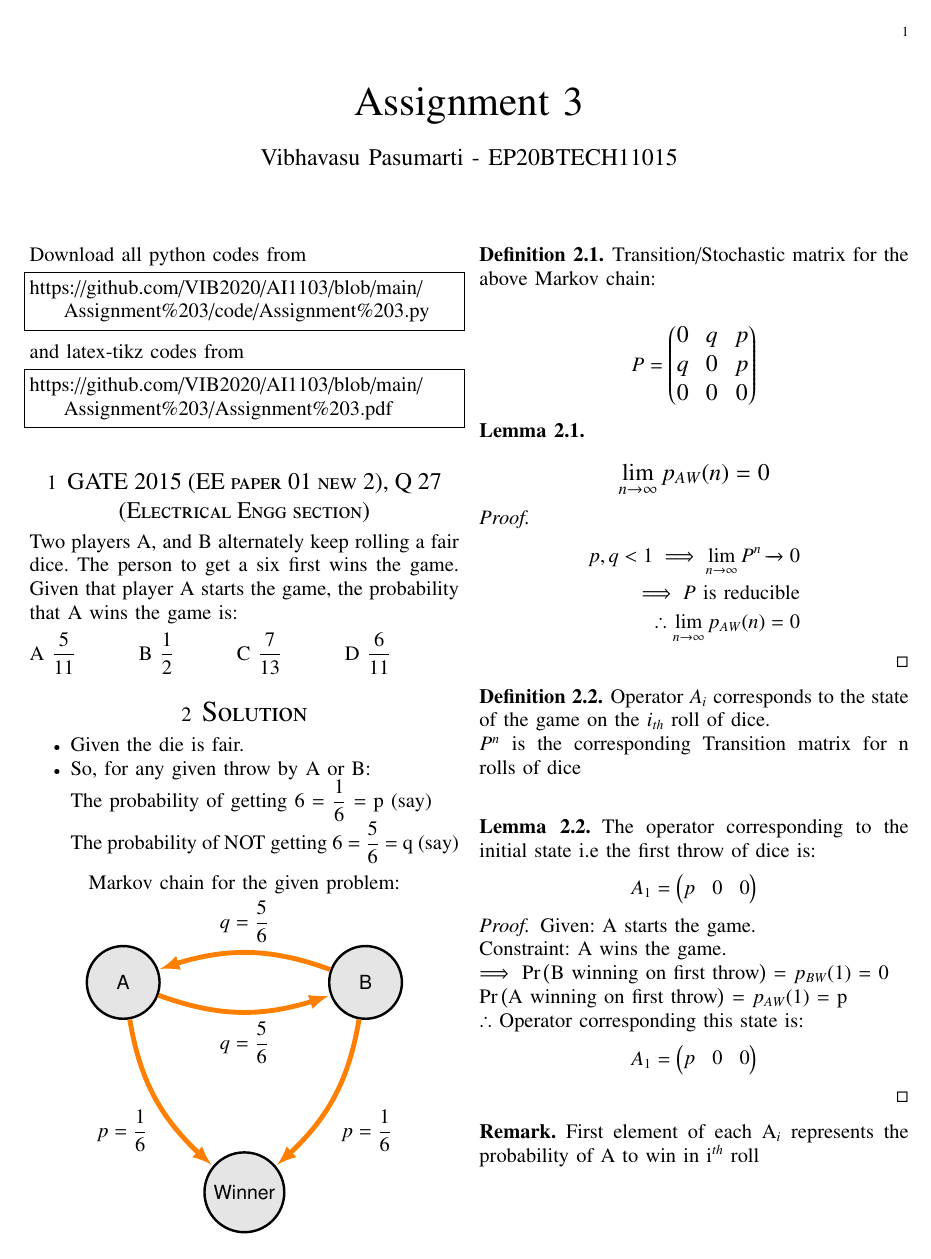
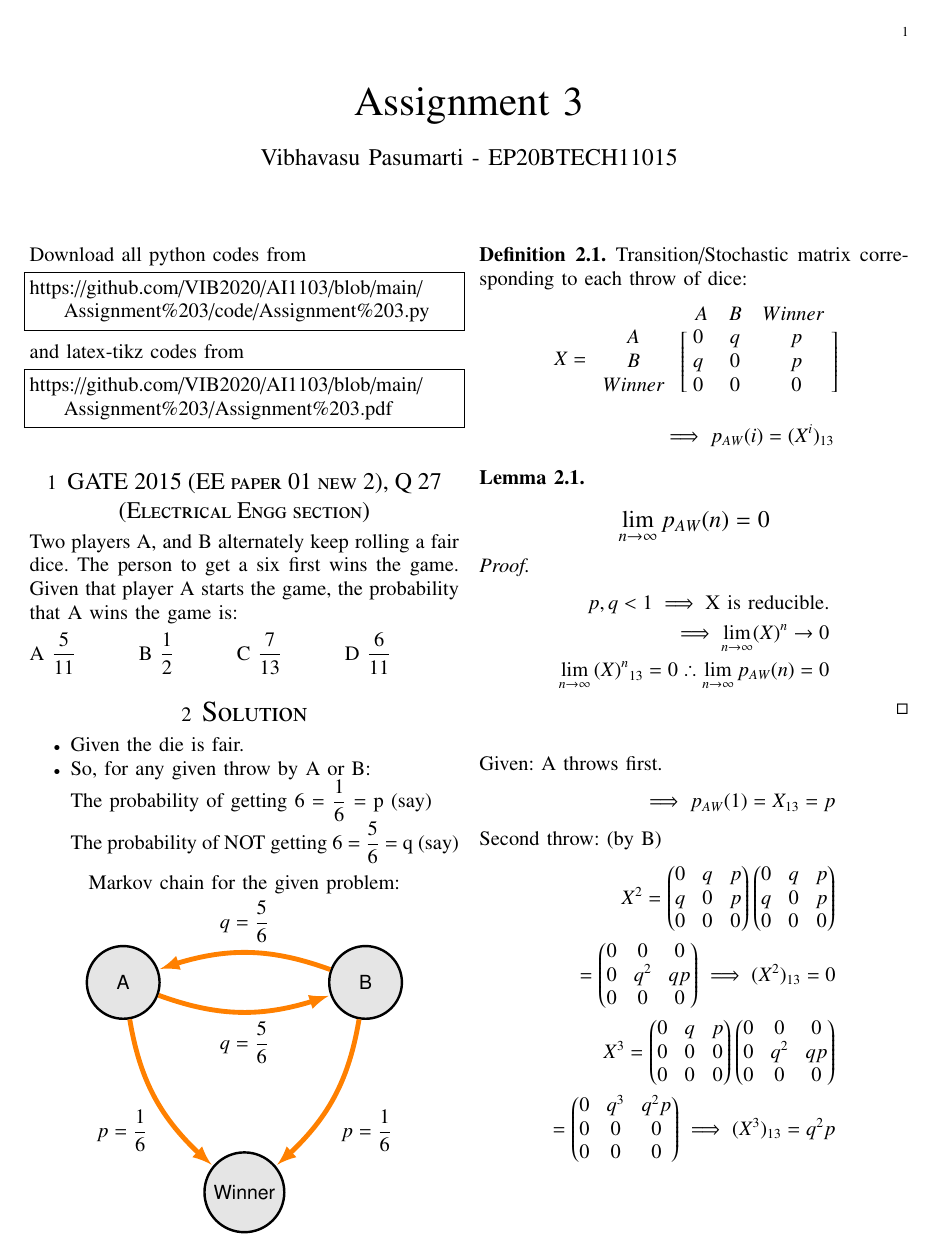
Before and after one commit to amaan28/AI1103, a LaTeX problem sheet (Assignment 3/Assignment 3.tex): page 1 of 2. Compiled offline with pdfLaTeX.

Commit message:
Update Assignment 3.tex

```diff
--- a/Assignment 3/Assignment 3.tex
+++ b/Assignment 3/Assignment 3.tex
@@ -6,6 +6,8 @@
 \usepackage{tikz}
 \usetikzlibrary{automata,positioning}
 \usepackage{amsthm}
+\usepackage{amsmath}
+\usepackage{blkarray}
 \usepackage{mathrsfs}
 \usepackage{txfonts}
 \usepackage{stfloats}
@@ -163,56 +164,42 @@ Two players A, and B alternately keep rolling a fair dice. The person to get a s
     \end{tikzpicture}
 \end{center}
 \begin{definition}
-    Transition/Stochastic matrix for the above Markov chain:\\
-    \begin{align*} \large
-        P = \myvec{ 0 & q & p\\
-                    q & 0 & p\\
-                    0 & 0 & 0}
+    %Each throw of the fair dice by A and B is independent of theie past throws.\\$\therefore$
+    Transition/Stochastic matrix corresponding to each throw of dice:
+    \begin{align*}
+        X = \begin{blockarray}{ *{4}{c} }
+                & A & B & Winner \\
+                \begin{block}{ c @{\quad} [ @{\,} *{3}{c} @{\,} ] }
+                    A & 0 & q & p  \\
+                    B & q & 0 & p\\
+                Winner & 0 & 0 & 0  \\
+                \end{block}
+            \end{blockarray}\\
+            \implies p_{AW}(i) = (X^i)_{13}
     \end{align*}
 \end{definition}
-
 \begin{lemma} \large
     \begin{align*}
         \lim_{n \to \infty}p_{AW}(n) = 0
     \end{align*}
 \end{lemma}
 \begin{proof}
-    \begin{align*}
-        p , q < 1
-        \implies \lim_{n \to \infty} P^n \xrightarrow{} 0\\
-        \implies P \text{ is reducible}\\
-        \therefore \lim_{n \to \infty}p_{AW}(n) = 0
+   \begin{align*}
+      p , q < 1
+      \implies \text{X is reducible.}\\
+     \implies \lim_{n \to \infty} (X)^n \to 0\label{Eqn:2.1}\\
+         \lim_{n \to \infty}{(X)^n}_{13} = 0
+         \therefore \lim_{n \to \infty} p_{AW}(n) = 0
     \end{align*}
 \end{proof}
-\begin{definition}
-    Operator $A_i$ corresponds to the state of the game on the $i_{th}$ roll of dice.\\
-    $P^n$ is the corresponding Transition matrix for n rolls of dice\\
-\end{definition}
-
-\begin{lemma}
-    The operator corresponding to the initial state i.e the first throw of dice is:
-    \begin{align*}
-        A_1 = \myvec{p & 0 & 0}
-    \end{align*}
-\end{lemma}
-\begin{proof}
-    Given: A starts the game.\\
-    Constraint: A wins the game.\\
-    $\implies$ \pr{\text{B winning on first throw}} = $p_{BW}(1)$ = 0\\
-    \pr{\text{A winning on first throw}} = $p_{AW}(1)$ = p\\
-    $\therefore$ Operator corresponding this state is:
-    \begin{align*}
-        A_1 = \myvec{p & 0 & 0}
-    \end{align*}
-\end{proof}
-\begin{remark}
-    First element of each A$_i$ represents the probability of A to win in i$^{th}$ roll
-\end{remark}
-
 \begin{align*}
-    \implies p_{AW}(1) = p\\
-    A_2 = A_1 P = \myvec{p & 0 & 0}\myvec{0 & q & 0\\ q & 0 & 0\\ p & p & 0}  = \myvec{0 & qp & 0}\\
-    \implies  p_{AW}(2) = 0\\
-    A_3 = A_2 P = \myvec{0 & qp & 0} \myvec{0 & q & 0\\ q & 0 & 0\\ p & p & 0}= \myvec{q^2 p & 0 & 0}\\
-    \implies  p_{AW}(3) = q^2 p
+    \intertext{Given: A throws first.}
+    \implies p_{AW}(1) = X_{13} = p\\
+    \intertext{Second throw: (by B)}
+    X^2 = \myvec{0 & q & p\\ q & 0 & p\\ 0 & 0 & 0} \myvec{0 & q & p\\ q & 0 & p\\ 0 & 0 & 0}\\
+    = \myvec{ 0 & 0 & 0\\0 & q^2 & qp\\0 & 0 & 0}
+    \implies  (X^2)_{13} = 0\\
+    X^3 = \myvec{ 0 & q & p\\0 & 0 & 0\\0 & 0 & 0}\myvec{ 0 & 0 & 0\\0 & q^2 & qp\\0 & 0 & 0}\\
+    =\myvec{ 0 & q^3 & q^2p\\0 & 0 & 0\\0 & 0 & 0}
+    \implies  (X^3)_{13} = q^2 p\\
 \end{align*}
@@ -242,4 +225,5 @@ Two players A, and B alternately keep rolling a fair dice. The person to get a s
-    = p_{AW}(1) + p_{AW}(2) + p_{AW}(3) + ....\\
+    \pr{\text{A wins}} = \sum_{n=1}^{\infty} p_{AW}(n)
+     = \sum_{n=1}^{\infty} (X^n){13}\\
     = p + 0 + q^2p + 0 + q^4p + ....\\
     = \sum_{k=1}^{\infty} (q^2)^k p
     = p \sum_{k=1}^{\infty} (q^2)^k \hspace{0.5cm} \text{But $|q| <$ 1}\\
```
Also changed, not shown: Assignment 3/Assignment 3.tex (21 more changed lines).
